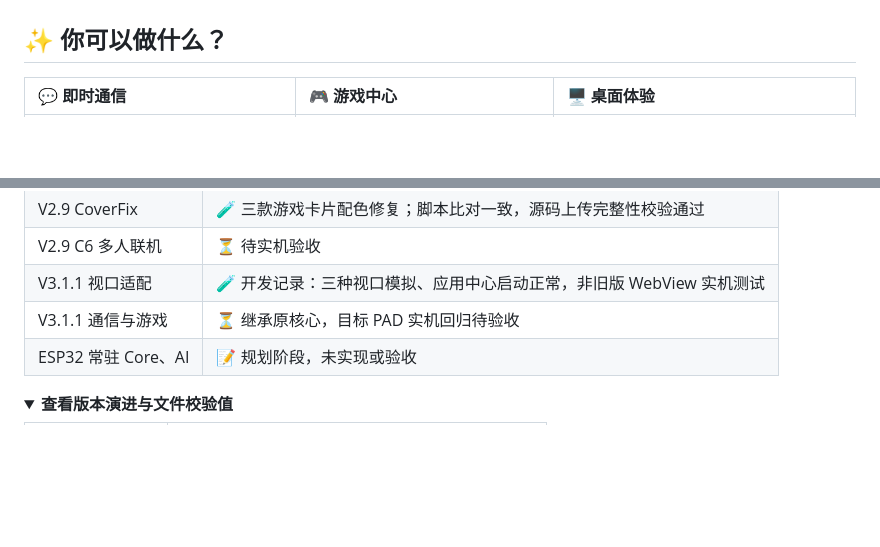
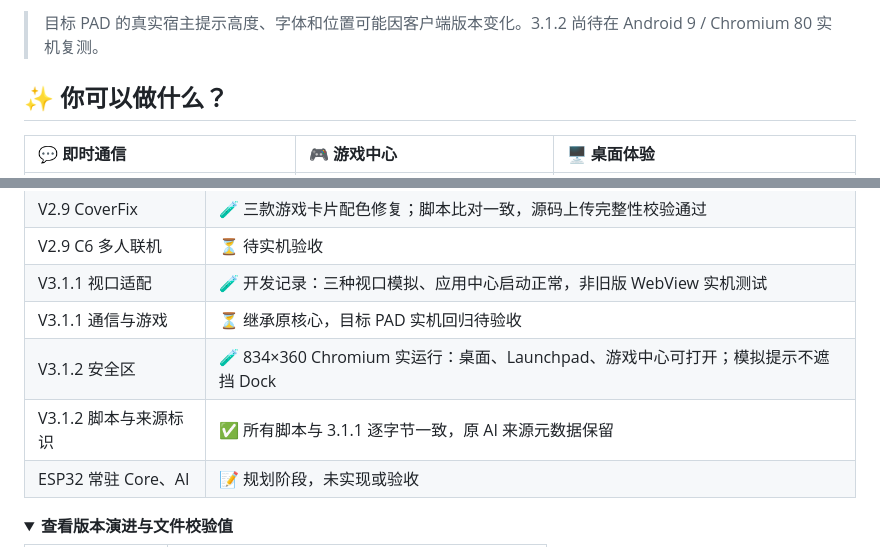
Before and after one commit to xiaoblackmi/Blackmi-os, a Markdown page: README.md, 2 parts joined by grey strips. Drawn GitHub-style; folded sections open; blank space fills up the shorter version.

```diff
--- a/README.md
+++ b/README.md
@@ -34,3 +53,4 @@
+> 目标 PAD 的真实宿主提示高度、字体和位置可能因客户端版本变化。3.1.2 尚待在 Android 9 / Chromium 80 实机复测。
 
 ## ✨ 你可以做什么？
 
@@ -251,6 +271,8 @@ flowchart TD
 | V2.9 C6 多人联机 | ⏳ 待实机验收 |
 | V3.1.1 视口适配 | 🧪 开发记录：三种视口模拟、应用中心启动正常，非旧版 WebView 实机测试 |
 | V3.1.1 通信与游戏 | ⏳ 继承原核心，目标 PAD 实机回归待验收 |
+| V3.1.2 安全区 | 🧪 834×360 Chromium 实运行：桌面、Launchpad、游戏中心可打开；模拟提示不遮挡 Dock |
+| V3.1.2 脚本与来源标识 | ✅ 所有脚本与 3.1.1 逐字节一致，原 AI 来源元数据保留 |
 | ESP32 常驻 Core、AI | 📝 规划阶段，未实现或验收 |
 
 <details>
```
Also changed, not shown: other parts of README.md (+37 -17 lines), docs/assets/screenshots/Blackmi_3.1.2_desktop.jpg (added), docs/assets/screenshots/Blackmi_3.1.2_game-center.jpg (added), docs/assets/screenshots/Blackmi_3.1.2_launchpad.jpg (added), docs/assets/screenshots/Blackmi_3.1.2_notice_preview.jpg (added), docs/assets/screenshots/Blackmi_client_preview.jpg (added), 1 other file.
